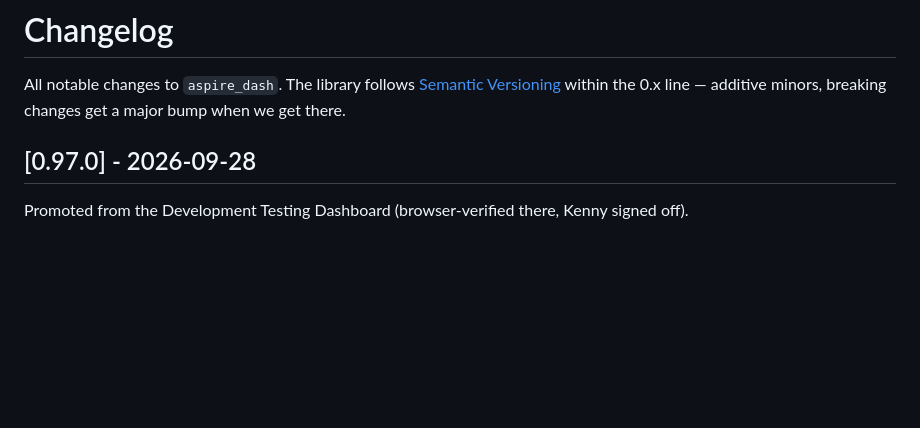
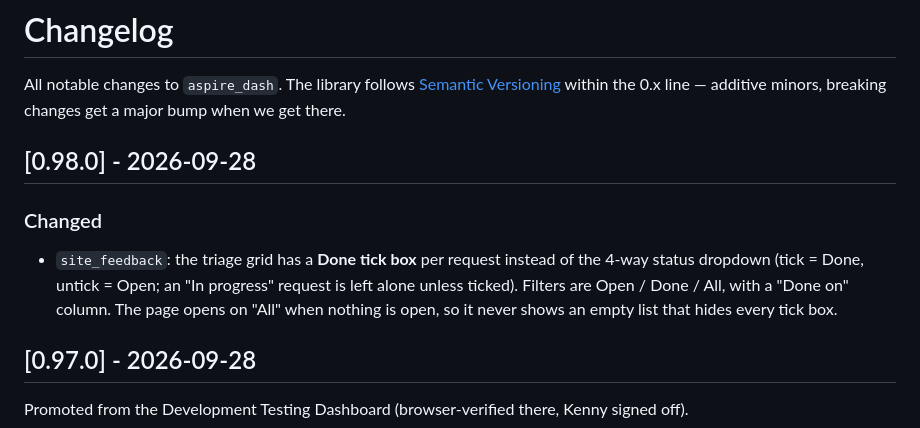
Before and after one commit to kennymcmillan/aspire_dash, a Markdown page: CHANGELOG.md, the part around the change. Drawn GitHub-style; blank space fills up the shorter version.

Commit message:
docs: changelog for 0.98.0 site_feedback Done tick box
Co-Authored-By: Claude Opus 5.5 <noreply@anthropic.com>

```diff
--- a/CHANGELOG.md
+++ b/CHANGELOG.md
@@ -3,6 +3,14 @@
 All notable changes to `aspire_dash`. The library follows
 [Semantic Versioning](https://semver.org/) within the 0.x line —
 additive minors, breaking changes get a major bump when we get there.
+
+## [0.98.0] - 2026-09-28
+
+### Changed
+- `site_feedback`: the triage grid has a **Done tick box** per request instead of the 4-way status
+  dropdown (tick = Done, untick = Open; an "In progress" request is left alone unless ticked). Filters
+  are Open / Done / All, with a "Done on" column. The page opens on "All" when nothing is open, so it
+  never shows an empty list that hides every tick box.
 
 ## [0.97.0] - 2026-09-28
 
```
